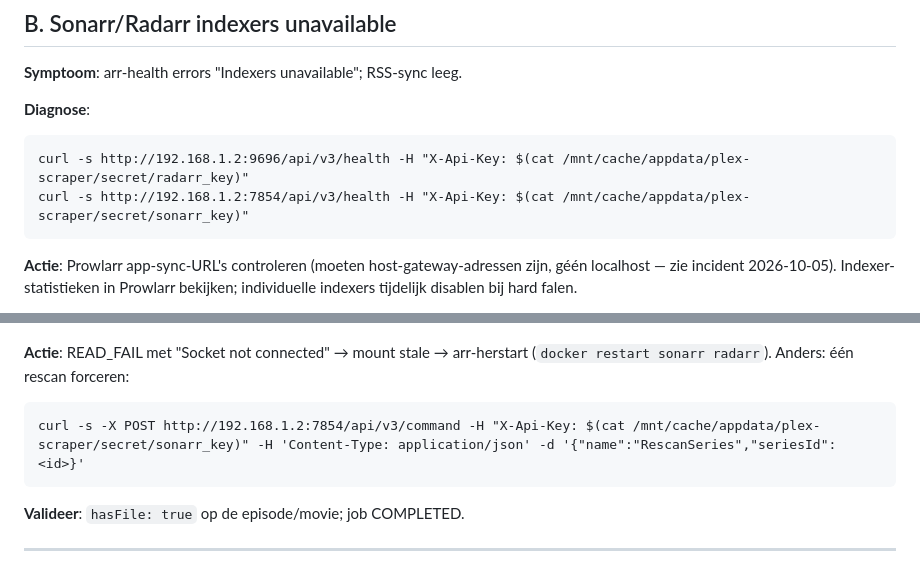
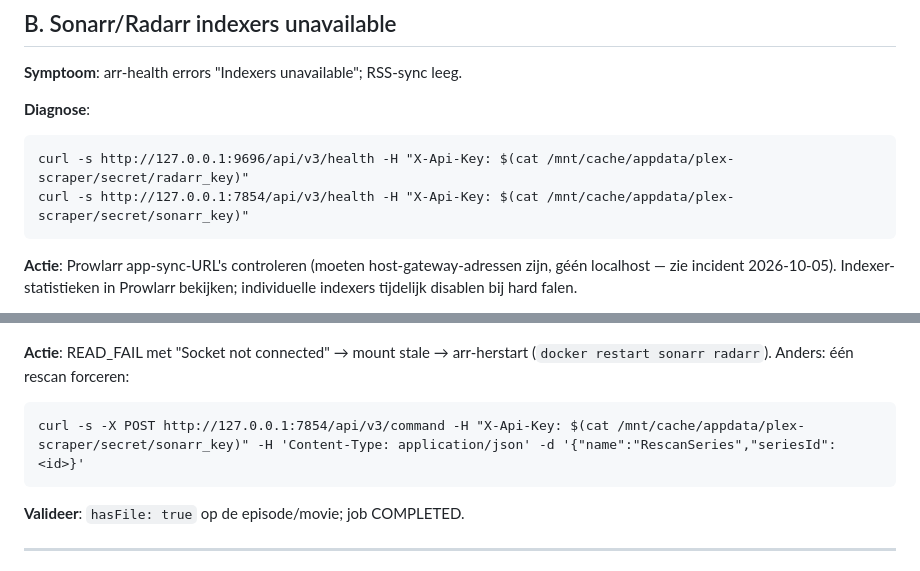
Before and after one commit to Cyxno/plex_scraper, a Markdown page: docs/RUNBOOKS.md, 2 parts joined by grey strips. Rendered like a GitHub page.

Commit message:
docs: remove site-specific LAN addresses from runbooks

````diff
--- a/docs/RUNBOOKS.md
+++ b/docs/RUNBOOKS.md
@@ -29,8 +29,8 @@ Torrentio weer antwoordt; PROVIDER_WAIT-jobs hervatten automatisch.
 
 **Diagnose**:
 ```
-curl -s http://192.168.1.2:9696/api/v3/health -H "X-Api-Key: $(cat /mnt/cache/appdata/plex-scraper/secret/radarr_key)"
-curl -s http://192.168.1.2:7854/api/v3/health -H "X-Api-Key: $(cat /mnt/cache/appdata/plex-scraper/secret/sonarr_key)"
+curl -s http://127.0.0.1:9696/api/v3/health -H "X-Api-Key: $(cat /mnt/cache/appdata/plex-scraper/secret/radarr_key)"
+curl -s http://127.0.0.1:7854/api/v3/health -H "X-Api-Key: $(cat /mnt/cache/appdata/plex-scraper/secret/sonarr_key)"
 ```
 
 **Actie**: Prowlarr app-sync-URL's controleren (moeten host-gateway-adressen
@@ -155,7 +155,7 @@ docker exec sonarr sh -c 'head -c 16 "$(readlink -f /media/<Show>/Season N/<file
 **Actie**: READ_FAIL met "Socket not connected" → mount stale → arr-herstart
 (`docker restart sonarr radarr`). Anders: één rescan forceren:
 ```
-curl -s -X POST http://192.168.1.2:7854/api/v3/command -H "X-Api-Key: $(cat /mnt/cache/appdata/plex-scraper/secret/sonarr_key)" -H 'Content-Type: application/json' -d '{"name":"RescanSeries","seriesId":<id>}'
+curl -s -X POST http://127.0.0.1:7854/api/v3/command -H "X-Api-Key: $(cat /mnt/cache/appdata/plex-scraper/secret/sonarr_key)" -H 'Content-Type: application/json' -d '{"name":"RescanSeries","seriesId":<id>}'
 ```
 
 **Valideer**: `hasFile: true` op de episode/movie; job COMPLETED.
````
